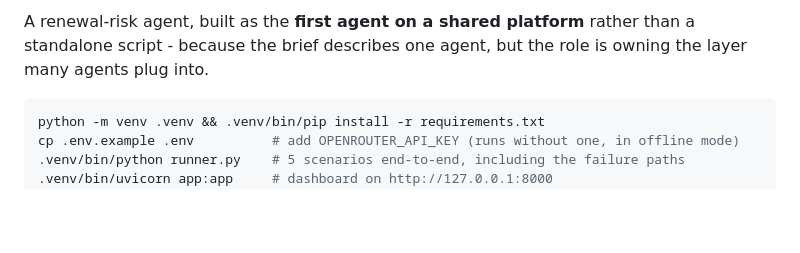
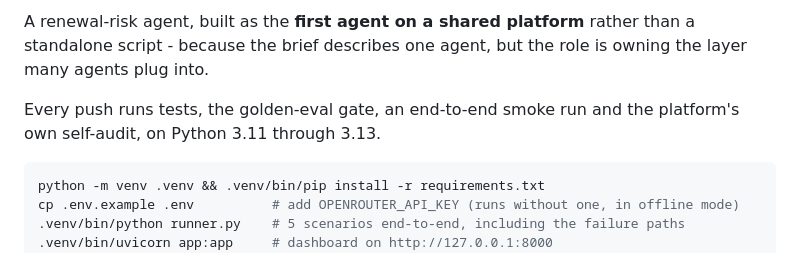
Before and after one commit to dkauzi/supermetrics-agent-platform, a Markdown page: README.md, the part around one of its changes. Rendered like a GitHub page; blank space fills up the shorter version.

````diff
--- a/README.md
+++ b/README.md
@@ -3,4 +5,6 @@
 A renewal-risk agent, built as the **first agent on a shared platform** rather than a standalone script - because the brief describes one agent, but the role is owning the layer many agents plug into.
+
+Every push runs tests, the golden-eval gate, an end-to-end smoke run and the platform's own self-audit, on Python 3.11 through 3.13.
 
 ```bash
 python -m venv .venv && .venv/bin/pip install -r requirements.txt
````
Also changed, not shown: other parts of README.md (+2 -0 lines).
